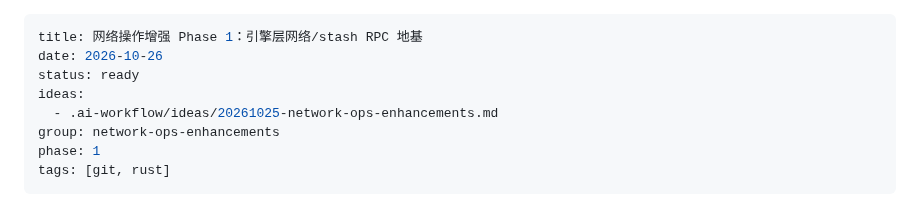
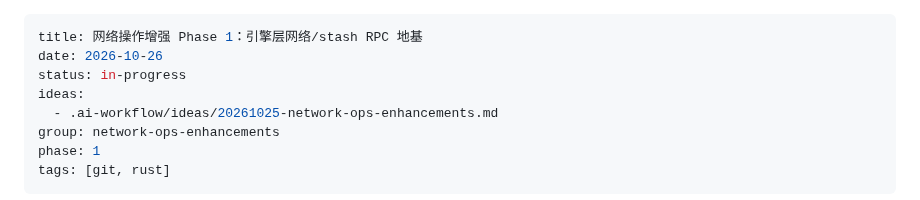
Before and after one commit to pandas-coding/git-bamboo, a Markdown page: .ai-workflow/plans/20261025-network-ops-enhancements-phase-1.md, the part around the change. Rendered like a GitHub page.

Commit message:
Mark phase-1 plan in-progress

```diff
--- a/.ai-workflow/plans/20261025-network-ops-enhancements-phase-1.md
+++ b/.ai-workflow/plans/20261025-network-ops-enhancements-phase-1.md
@@ -1,7 +1,7 @@
 ---
 title: 网络操作增强 Phase 1：引擎层网络/stash RPC 地基
 date: 2026-10-26
-status: ready
+status: in-progress
 ideas:
   - .ai-workflow/ideas/20261025-network-ops-enhancements.md
 group: network-ops-enhancements
```
